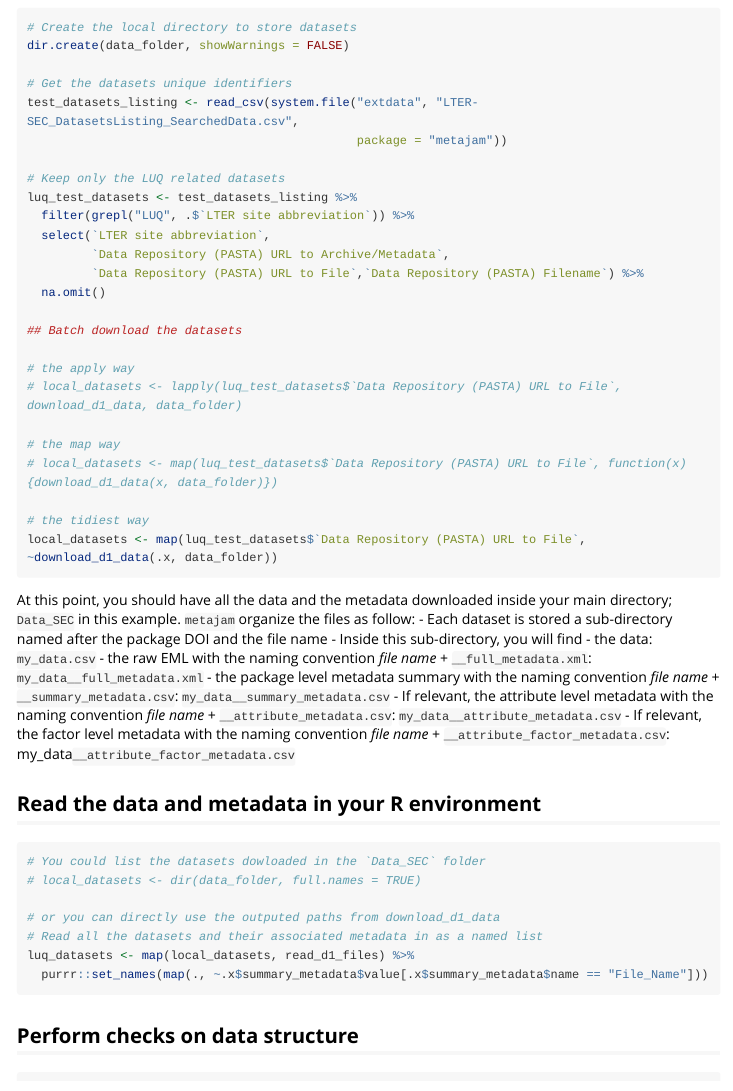
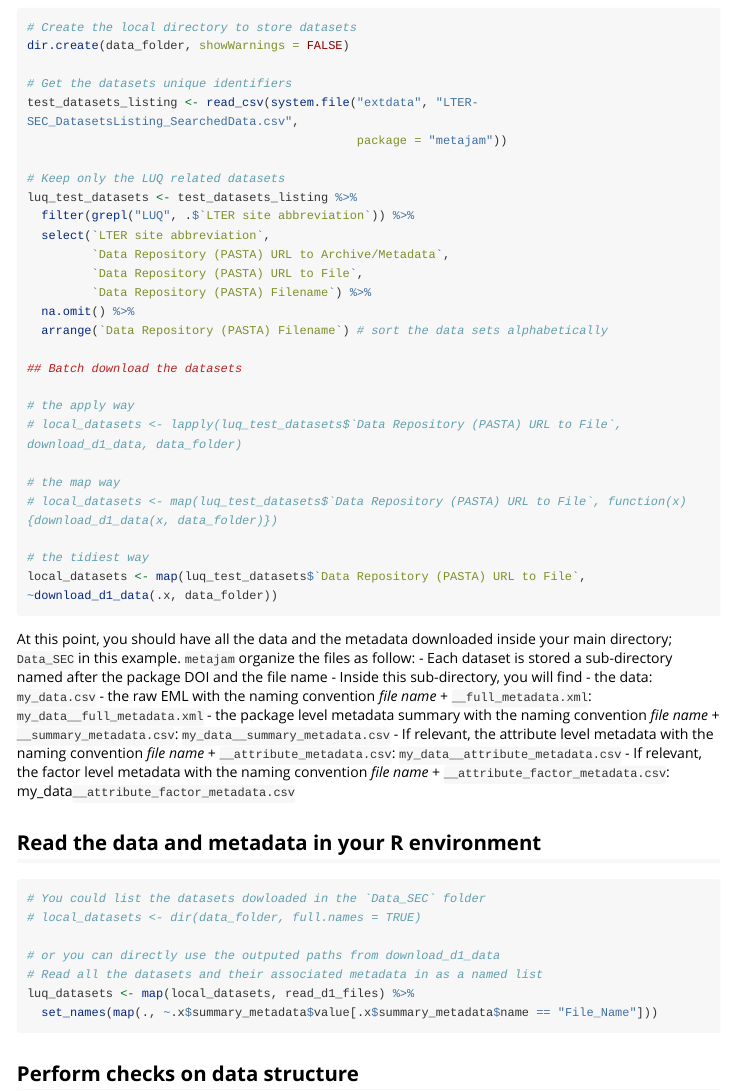
Before and after one commit to NCEAS/metajam, an R Markdown document (vignettes/batch-processing.Rmd): the page in a window 1100 px wide, from 970 px down. Rendered offline with R 4.5, knitr and Pandoc, with nearby package versions; long lines of code are wrapped.

Commit message:
fixing file order to match comments #68

````diff
--- a/vignettes/batch-processing.Rmd
+++ b/vignettes/batch-processing.Rmd
@@ -65,8 +65,10 @@ luq_test_datasets <- test_datasets_listing %>%
   filter(grepl("LUQ", .$`LTER site abbreviation`)) %>%
   select(`LTER site abbreviation`,
          `Data Repository (PASTA) URL to Archive/Metadata`,
-         `Data Repository (PASTA) URL to File`,`Data Repository (PASTA) Filename`) %>%
-  na.omit()
+         `Data Repository (PASTA) URL to File`,
+         `Data Repository (PASTA) Filename`) %>%
+  na.omit() %>%
+  arrange(`Data Repository (PASTA) Filename`) # sort the data sets alphabetically
 
 ## Batch download the datasets
 
@@ -98,7 +100,7 @@ At this point, you should have all the data and the metadata downloaded inside y
 # or you can directly use the outputed paths from download_d1_data
 # Read all the datasets and their associated metadata in as a named list
 luq_datasets <- map(local_datasets, read_d1_files) %>%
-  purrr::set_names(map(., ~.x$summary_metadata$value[.x$summary_metadata$name == "File_Name"]))
+  set_names(map(., ~.x$summary_metadata$value[.x$summary_metadata$name == "File_Name"]))
 ```
 
 ## Perform checks on data structure
````
Also changed, not shown: vignettes/batch-processing.Rmd (2 more changed lines).
